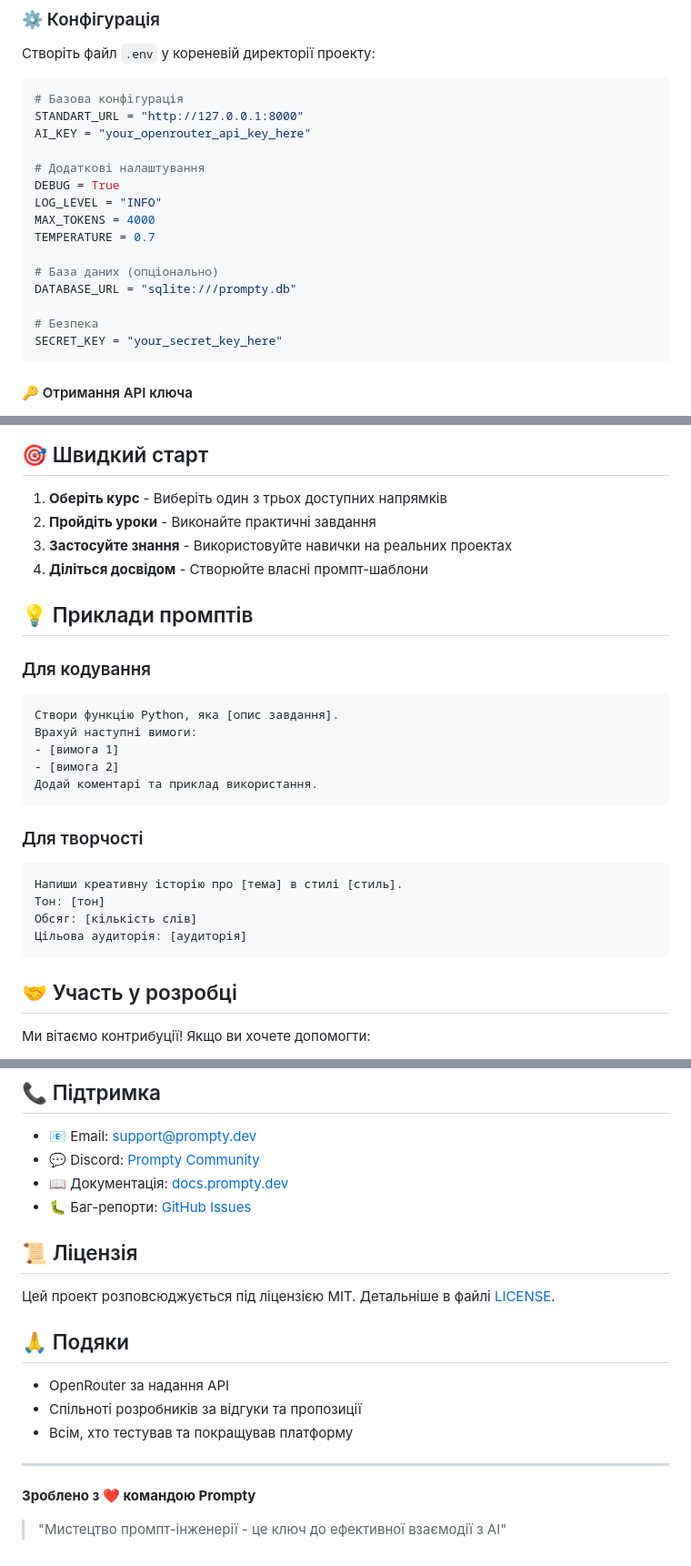
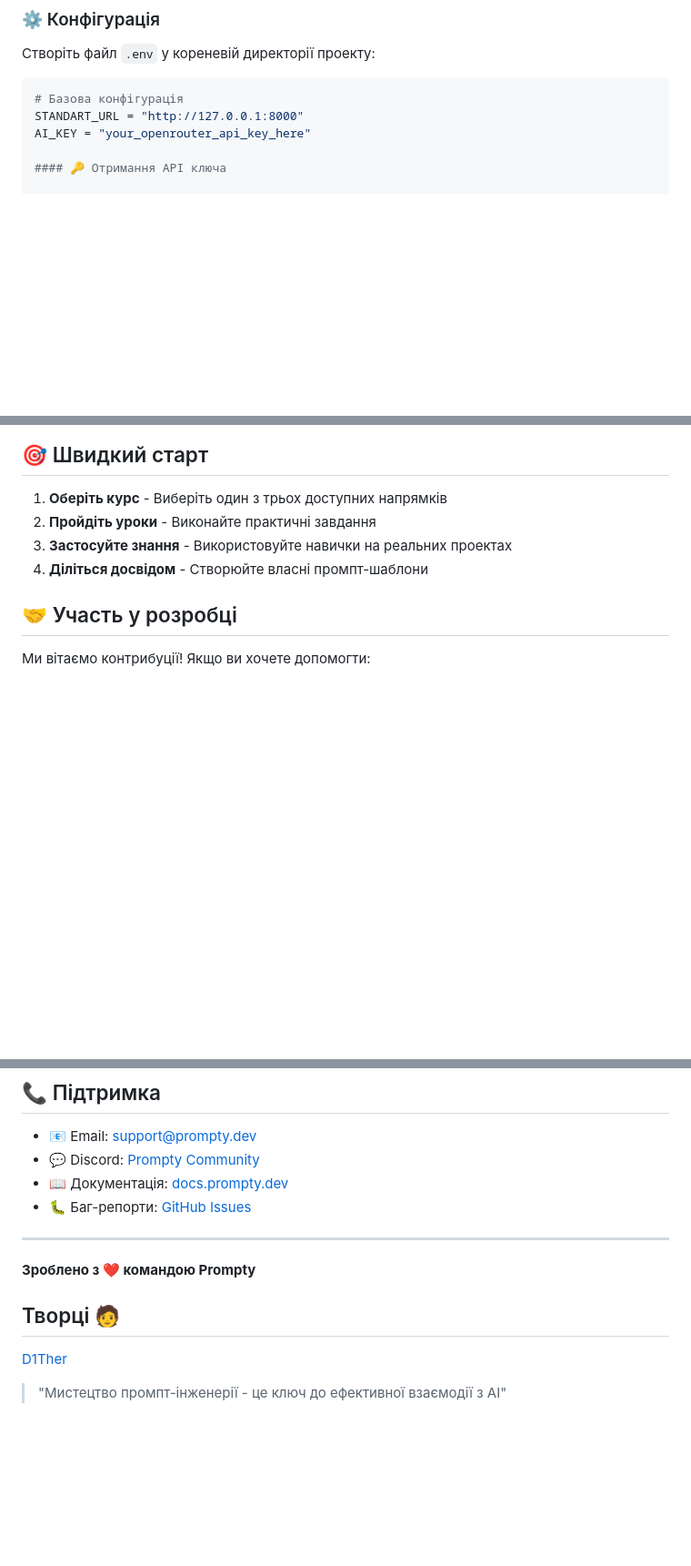
Before and after one commit to D1ther/Prompty, a Markdown page: README.md, 3 parts joined by grey strips. Shown: that part at 91% size. GitHub-like rendering; blank space fills up the shorter version.

````diff
--- a/README.md
+++ b/README.md
@@ -64,19 +64,6 @@ Prompty - це інноваційний інструмент, який допо
 STANDART_URL = "http://127.0.0.1:8000"
 AI_KEY = "your_openrouter_api_key_here"
 
-# Додаткові налаштування
-DEBUG = True
-LOG_LEVEL = "INFO"
-MAX_TOKENS = 4000
-TEMPERATURE = 0.7
-
-# База даних (опціонально)
-DATABASE_URL = "sqlite:///prompty.db"
-
-# Безпека
-SECRET_KEY = "your_secret_key_here"
-```
-
 #### 🔑 Отримання API ключа
 
 1. Відвідайте [OpenRouter](https://openrouter.ai/)
@@ -117,25 +104,6 @@ prompty/
 3. **Застосуйте знання** - Використовуйте навички на реальних проектах
 4. **Діліться досвідом** - Створюйте власні промпт-шаблони
 
-## 💡 Приклади промптів
-
-### Для кодування
-```
-Створи функцію Python, яка [опис завдання].
-Врахуй наступні вимоги:
-- [вимога 1]
-- [вимога 2]
-Додай коментарі та приклад використання.
-```
-
-### Для творчості
-```
-Напиши креативну історію про [тема] в стилі [стиль].
-Тон: [тон]
-Обсяг: [кількість слів]
-Цільова аудиторія: [аудиторія]
-```
-
 ## 🤝 Участь у розробці
 
 Ми вітаємо контрибуції! Якщо ви хочете допомогти:
@@ -152,19 +120,11 @@ prompty/
 - 💬 Discord: [Prompty Community](https://discord.gg/prompty)
 - 📖 Документація: [docs.prompty.dev](https://docs.prompty.dev)
 - 🐛 Баг-репорти: [GitHub Issues](https://github.com/yourusername/prompty/issues)
-
-## 📜 Ліцензія
-
-Цей проект розповсюджується під ліцензією MIT. Детальніше в файлі [LICENSE](LICENSE).
-
-## 🙏 Подяки
-
-- OpenRouter за надання API
-- Спільноті розробників за відгуки та пропозиції
-- Всім, хто тестував та покращував платформу
-
 ---
 
 **Зроблено з ❤️ командою Prompty**
 
+## Творці 🧑
+[D1Ther](https://t.me/D1Ther)
+
 > "Мистецтво промпт-інженерії - це ключ до ефективної взаємодії з AI"
````
